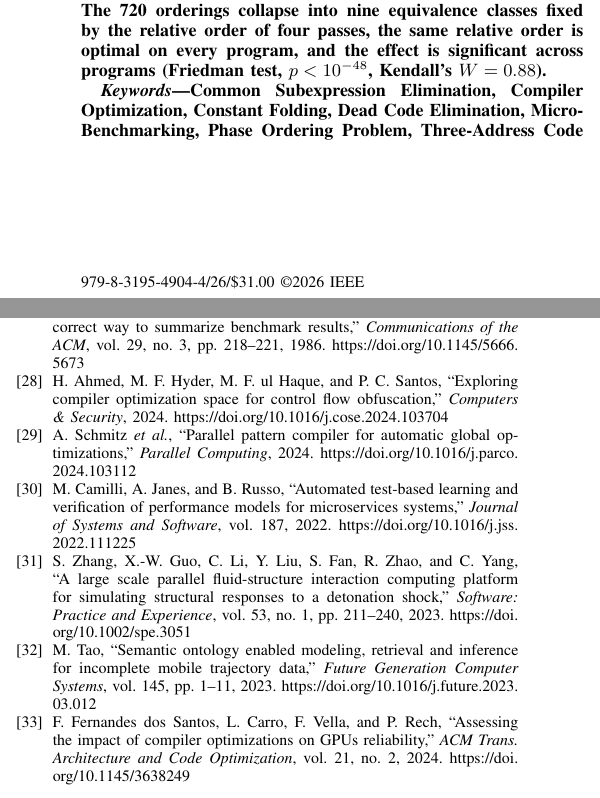
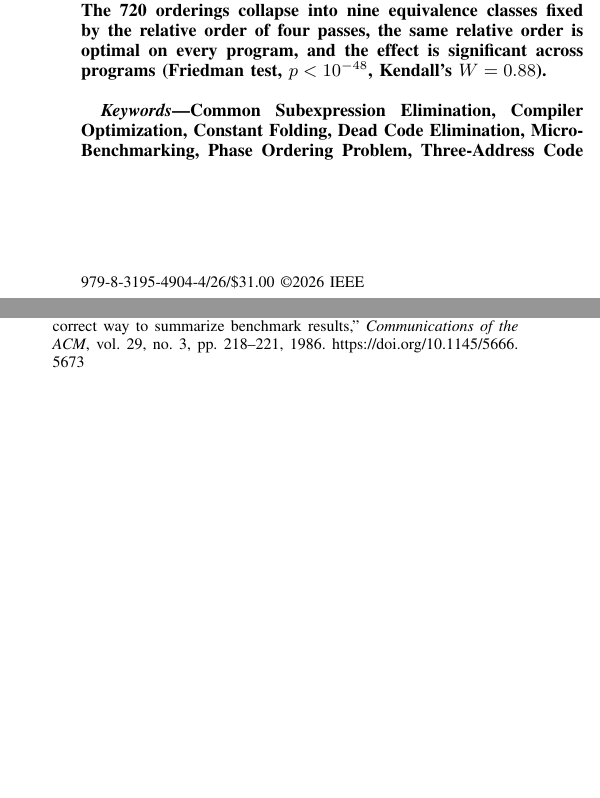
Before and after one commit to VivekNeer/major-project-compiler-design, a LaTeX paper (major/Major_Project_Research_Paper/Revised Paper (Final) copy.tex): two parts of the columns of pages 1 and 7 of 7, joined at a grey line, cut so that both start at the same text, the shorter picture padded with empty space. Compiled offline with pdfLaTeX.

Commit message:
Remove uncited references 28-33 from bibliography and rebalance

```diff
--- a/major/Major_Project_Research_Paper/Revised Paper (Final) copy.tex
+++ b/major/Major_Project_Research_Paper/Revised Paper (Final) copy.tex
@@ -112,6 +112,8 @@ Micro-Benchmarks}
 \begin{abstract}
 The phase ordering problem, the dependence of optimization results on the order in which compiler passes are applied, is a long-standing issue in compiler design. This paper reports an exhaustive study of the problem on a purpose-built compiler with a handwritten lexical analyzer, a recursive-descent parser, and a Three-Address Code (3AC) intermediate representation, in which six classical passes (Constant Folding, Dead Code Elimination, Common Subexpression Elimination, Copy Propagation, Strength Reduction, and Algebraic Simplification) are independent, reorderable units under a configurable pass manager. All 720 orderings of the six passes were applied to fifteen micro-benchmarks adapted from MiBench and PolyBench/C, giving 10,800 optimized programs, each verified to print the same output as its unoptimized baseline. Static instruction count, an estimated cycle cost under a stated per-instruction cost model, and the dynamic instruction count from an IR interpreter were recorded. The best family of orderings reduces code size by a geometric mean of 35.7\% (22\% to 60\% per program), estimated cycles by 20.5\%, and executed instructions by 23.2\%, whereas a third of all orderings reduce code size by only 1.3\%. The 720 orderings collapse into nine equivalence classes fixed by the relative order of four passes, the same relative order is optimal on every program, and the effect is significant across programs (Friedman test, $p < 10^{-48}$, Kendall's $W = 0.88$).
 \end{abstract}
+
+\vspace{10pt}
 
 \begin{IEEEkeywords}
 Common Subexpression Elimination,
@@ -397,7 +399,7 @@ Three limitations bound the claims. The cycle metric is a static cost model, not
 This paper studied the Phase Ordering Problem by exhaustive measurement on a small compiler in which six classical passes are block-local, independently reorderable units. All 720 orderings were applied to fifteen MiBench- and PolyBench-derived kernels, and every one of the 10,800 optimized programs was checked against its baseline output. The order of passes matters by a large factor: the best family of orderings reduces static code size by a geometric mean of 35.7\%, estimated cycles by 20.5\%, and executed instructions by 23.2\%, while the worst family, a third of all orderings, reduces code size by 1.3\% and leaves thirteen of the fifteen programs unchanged. The orderings collapse into nine equivalence classes fixed by the relative order of four passes, and the effect is consistent across programs (Friedman $p < 10^{-48}$, $W = 0.88$). The governing rule is that the passes which expose opportunities, Constant Folding and Copy Propagation, must run before the pass that consumes them, Dead Code Elimination, with Common Subexpression Elimination between them. On this pass set one relative order is optimal for every program and all three metrics at once; what varies is how many orderings reach it, from 30 to 360 of 720, with the array kernels least forgiving. Future work is to replace the cost model with cycles measured on RISC-V hardware through the existing back end, to add global passes and loop transformations and test whether the class structure survives, to evaluate unmodified MiBench and PolyBench sources, and to use the exhaustive results as ground truth for learned phase ordering.
 
 % --- REFERENCES ---
-\begin{thebibliography}{33}
+\begin{thebibliography}{27}
 
 \bibitem{ref21}
 D. F. Bacon, S. L. Graham, and O. J. Sharp,
@@ -555,42 +557,6 @@ P. J. Fleming and J. J. Wallace,
 \textit{Communications of the ACM}, vol. 29, no. 3, pp. 218--221, 1986.
 \url{https://doi.org/10.1145/5666.5673}
 
-\bibitem{ref5}
-H. Ahmed, M. F. Hyder, M. F. ul Haque, and P. C. Santos,
-``Exploring compiler optimization space for control flow obfuscation,''
-\textit{Computers \& Security}, 2024.
-\url{https://doi.org/10.1016/j.cose.2024.103704}
-
-\bibitem{ref6}
-A. Schmitz \textit{et al.},
-``Parallel pattern compiler for automatic global optimizations,''
-\textit{Parallel Computing}, 2024.
-\url{https://doi.org/10.1016/j.parco.2024.103112}
-
-\bibitem{ref10}
-M. Camilli, A. Janes, and B. Russo,
-``Automated test-based learning and verification of performance models for microservices systems,''
-\textit{Journal of Systems and Software}, vol. 187, 2022.
-\url{https://doi.org/10.1016/j.jss.2022.111225}
-
-\bibitem{ref11}
-S. Zhang, X.-W. Guo, C. Li, Y. Liu, S. Fan, R. Zhao, and C. Yang,
-``A large scale parallel fluid-structure interaction computing platform for simulating structural responses to a detonation shock,''
-\textit{Software: Practice and Experience}, vol. 53, no. 1, pp. 211--240, 2023.
-\url{https://doi.org/10.1002/spe.3051}
-
-\bibitem{ref13}
-M. Tao,
-``Semantic ontology enabled modeling, retrieval and inference for incomplete mobile trajectory data,''
-\textit{Future Generation Computer Systems}, vol. 145, pp. 1--11, 2023.
-\url{https://doi.org/10.1016/j.future.2023.03.012}
-
-\bibitem{ref14}
-F. Fernandes dos Santos, L. Carro, F. Vella, and P. Rech,
-``Assessing the impact of compiler optimizations on GPUs reliability,''
-\textit{ACM Trans. Architecture and Code Optimization}, vol. 21, no. 2, 2024.
-\url{https://doi.org/10.1145/3638249}
-
 \end{thebibliography}
 
 \end{document}
```
Also changed, not shown: major/Major_Project_Research_Paper/Revised Paper (Final).tex (+1 -37 lines), major/Major_Project_Research_Paper/Revised Paper (Final) copy.pdf, major/Major_Project_Research_Paper/Revised Paper (Final).pdf.
